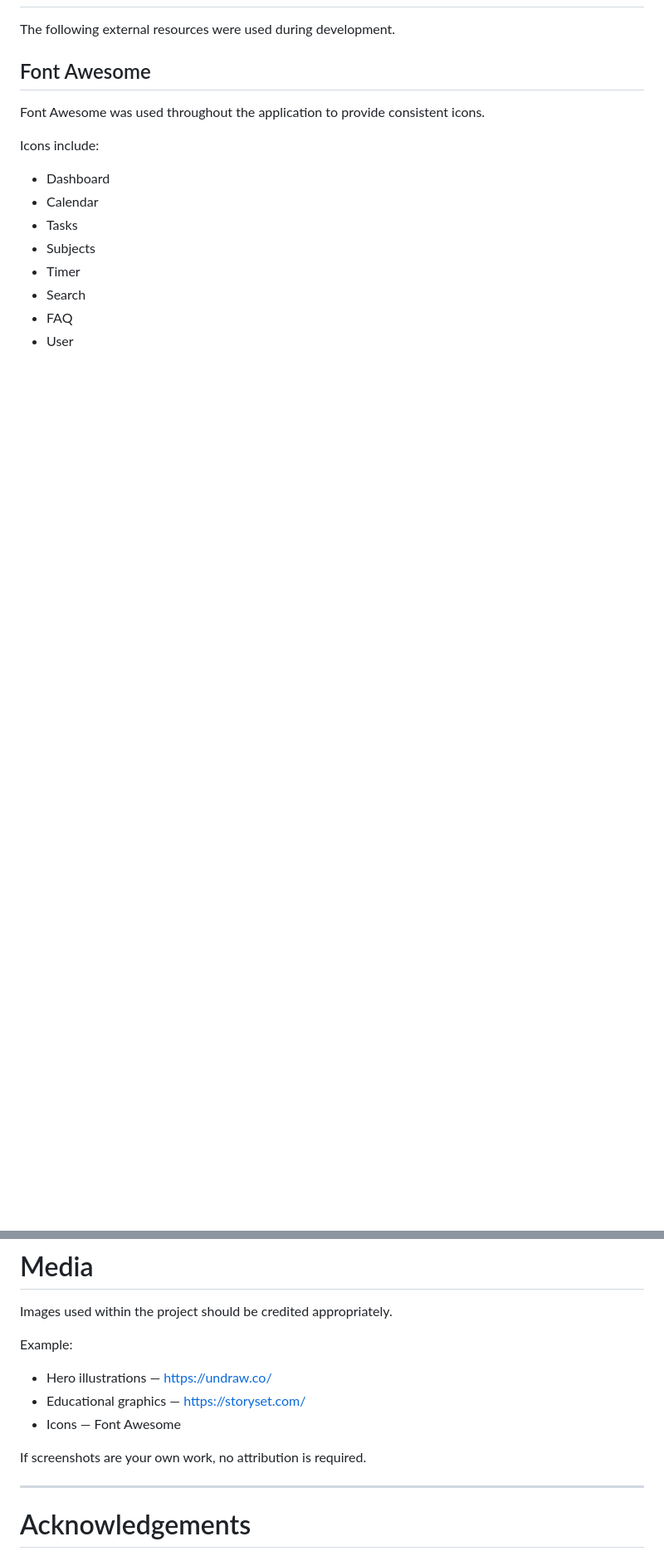
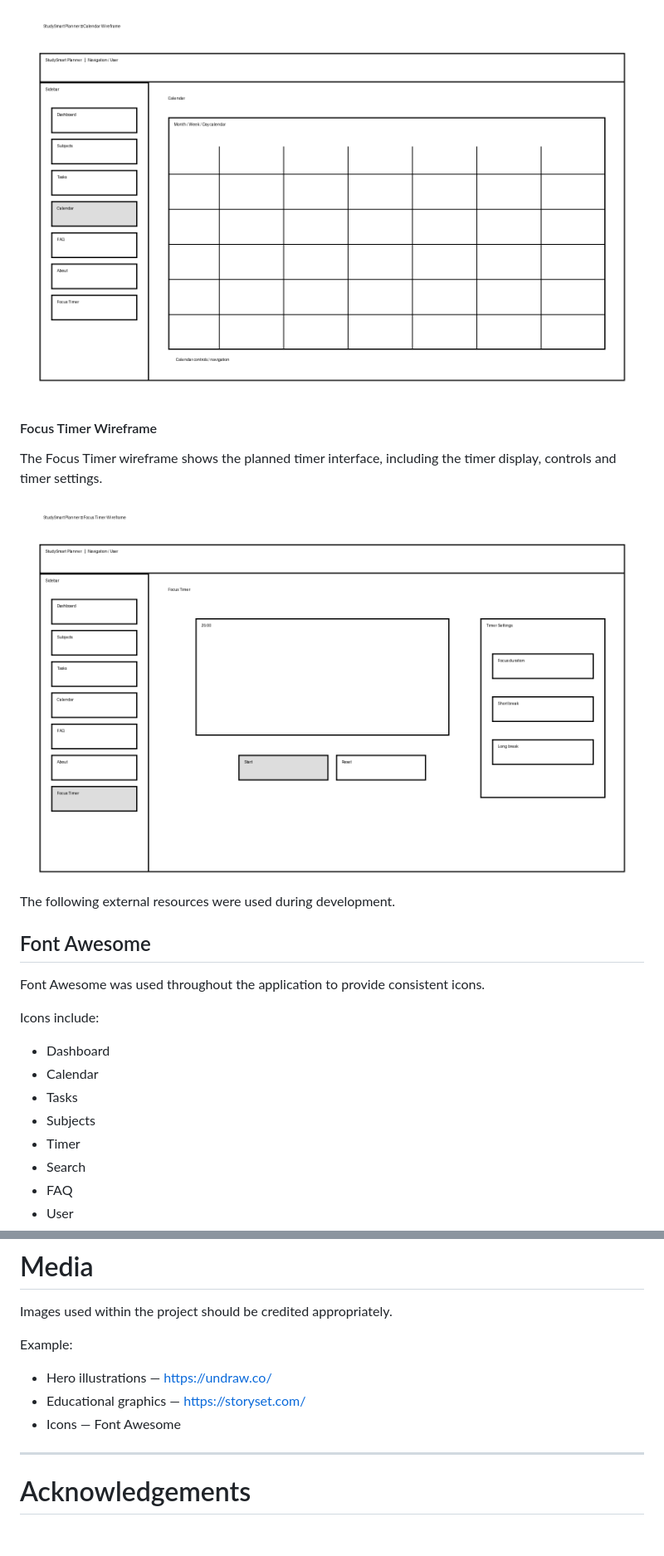
Before and after one commit to Nmudassar/studyplanner, a Markdown page: README.md, 2 parts joined by grey strips. Shown: that part at 83% size. GitHub-like rendering; pictures changed too: assets/images/wireframes/calendar-wireframe.png (added), assets/images/wireframes/focus-timer-wireframe.png (added); blank space fills up the shorter version.

```diff
--- a/README.md
+++ b/README.md
@@ -1689,3 +1709,11 @@ The project has been written using beginner-friendly JavaScript while following
+![Calendar wireframe](assets/images/wireframes/calendar-wireframe.png)
+
+#### Focus Timer Wireframe
+
+The Focus Timer wireframe shows the planned timer interface,
+including the timer display, controls and timer settings.
+
+![Focus Timer wireframe](assets/images/wireframes/focus-timer-wireframe.png)
 The following external resources were used during development.
 
 ## Font Awesome
@@ -2415,7 +2444,6 @@ Example:
 - Educational graphics — https://storyset.com/
 - Icons — Font Awesome
 
-If screenshots are your own work, no attribution is required.
 
 ---
 
```
Also changed, not shown: other parts of README.md (+109 -88 lines), assets/images/wireframes/dashboard-wireframe.png (added), assets/images/wireframes/login-wireframe.png (added), assets/images/wireframes/subjects-wireframe.png (added), assets/images/wireframes/tasks-wireframe.png (added).
